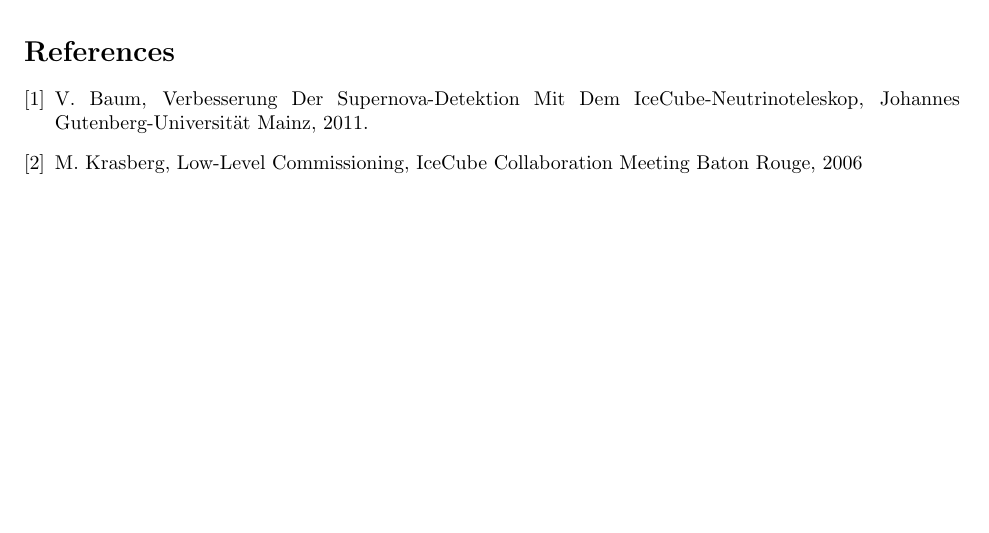
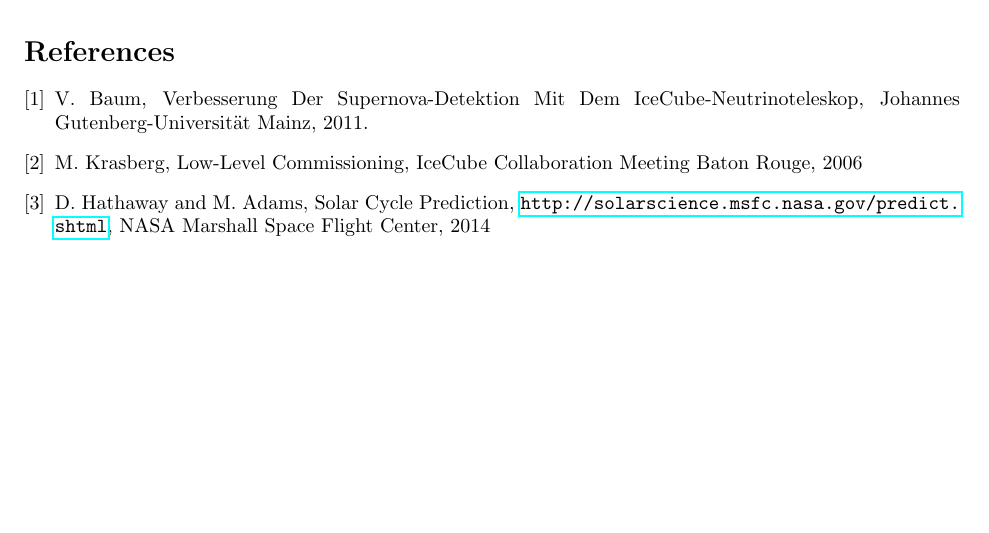
Before and after one commit to briedel/AnalysisPropsal, a LaTeX document (AnalysisProposal.tex): part of page 6 of 12, cut so that both start at the same text. Compiled offline with pdfLaTeX.

Commit message:
Added reference

```diff
--- a/AnalysisProposal.tex
+++ b/AnalysisProposal.tex
@@ -35,12 +35,14 @@
 \input{./IceEfficiency/iceefficiency.tex}
 
 % \input{./SNDAQChanges/SNDAQchanges.tex}
-\begin{thebibliography}{2}
+\begin{thebibliography}{3}
 
 \bibitem{vbaumaster} V. Baum, Verbesserung Der Supernova-Detektion Mit Dem IceCube-Neutrinoteleskop, Johannes Gutenberg-Universit\"{a}t Mainz, 2011.
 
 \bibitem{mkrasbergtalk} M. Krasberg, Low-Level Commissioning, IceCube Collaboration Meeting Baton Rouge, 2006
 
+\bibitem{solaractivity} D. Hathaway and M. Adams, Solar Cycle Prediction, \url{http://solarscience.msfc.nasa.gov/predict.shtml}, NASA Marshall Space Flight Center, 2014
+
 \end{thebibliography}
 
 \end{document}
```
Also changed, not shown: AnalysisProposal.pdf.
